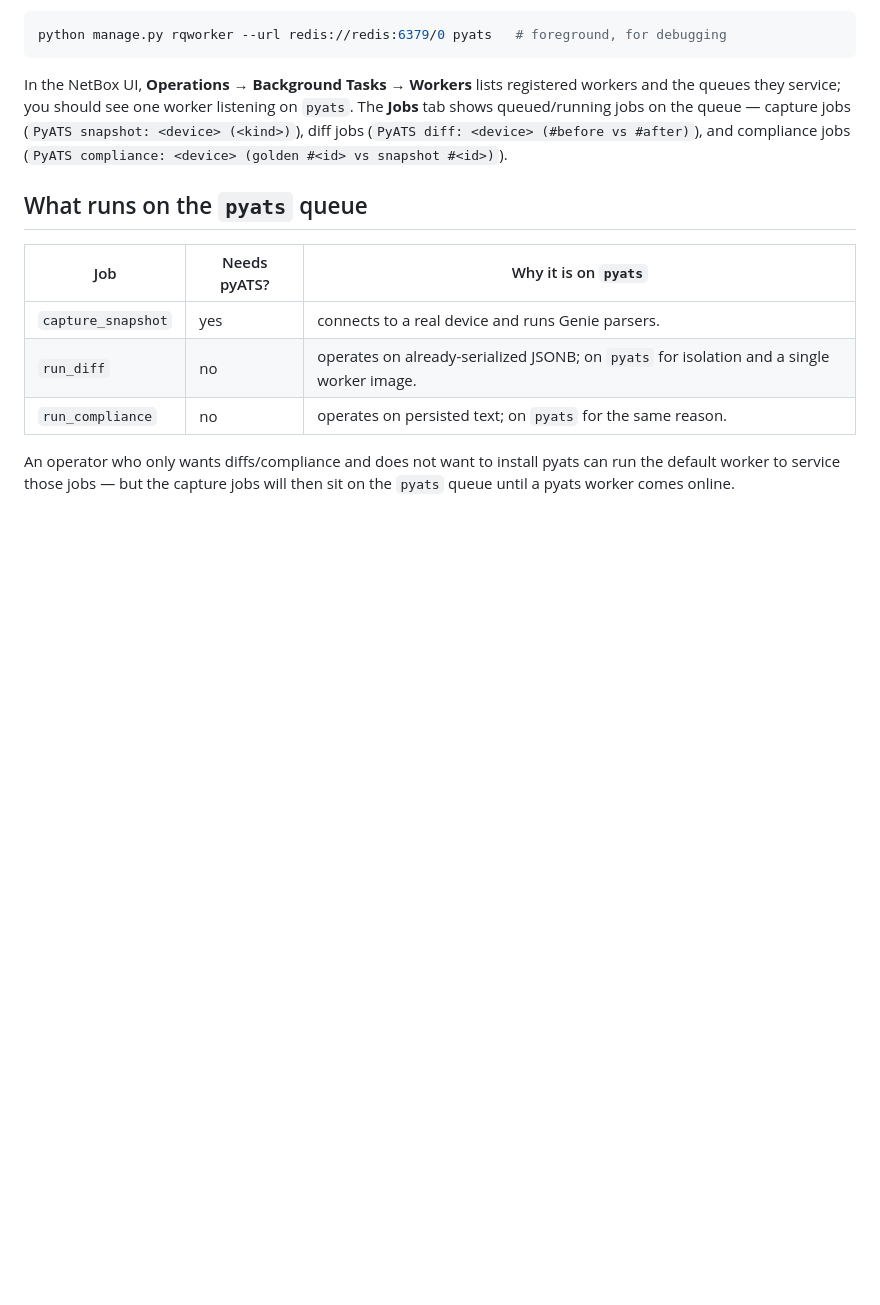
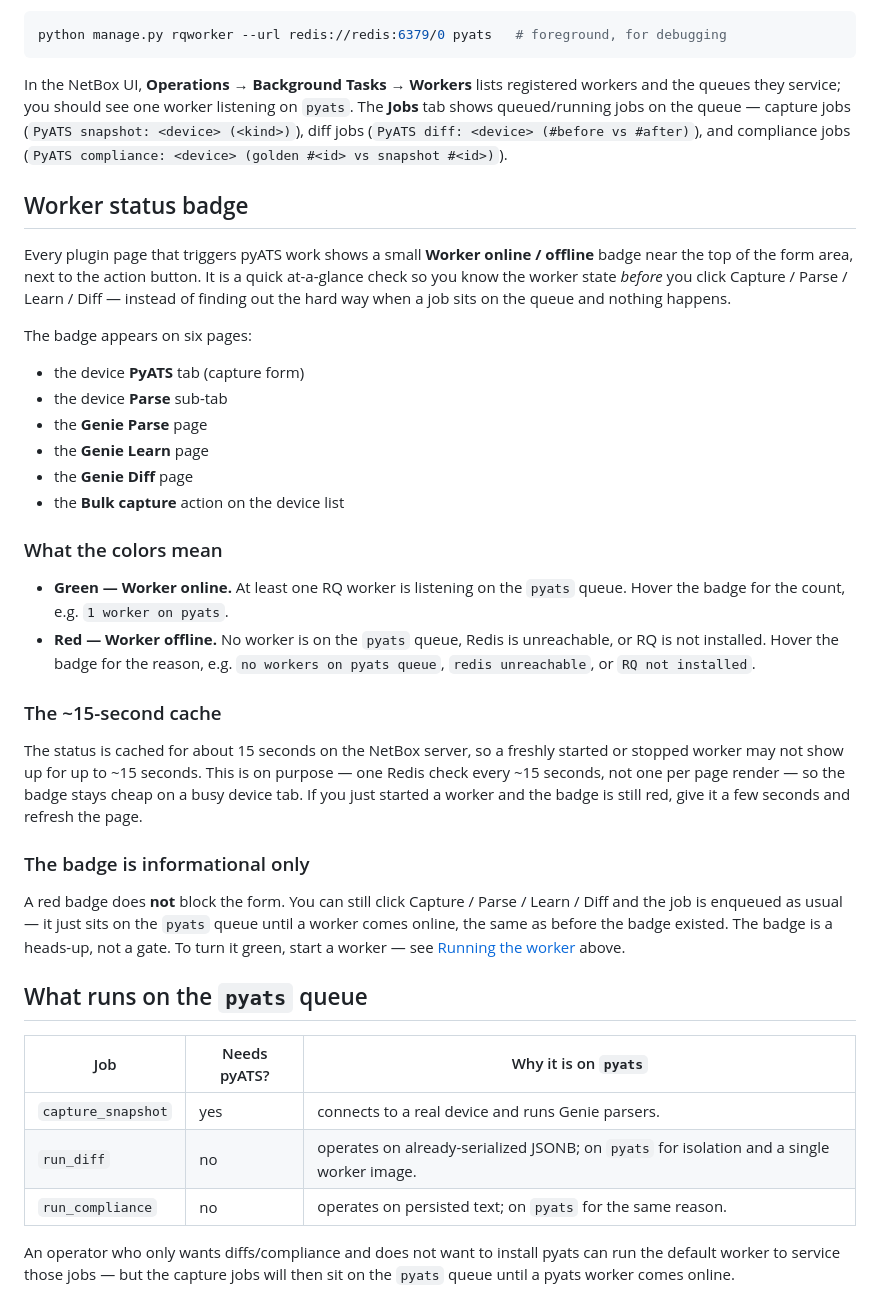
Before and after one commit to openjarv/netbox-pyats, a Markdown page: docs/user/workers.md, the part around the change. Rendered like a GitHub page; blank space fills up the shorter version.

Commit message:
docs(ATW-852): document worker status badge (workers.md + troubleshooting.md + README.md) (#151)
Add end-user documentation for the worker-status badge shipped in
ATW-804/PR #144. The badge is a server-rendered red/green indicator on
the six plugin pages that trigger pyATS work.

- docs/user/workers.md: new 'Worker status badge' section covering
  what the badge is, the six pages it appears on, green/red meaning
  with tooltip examples, the ~15s server-side cache, and that the
  badge is informational (forms still work when red).
- docs/user/troubleshooting.md: cross-reference the badge in the
  'PyATS snapshot queued but no row appears' entry and the
  'No worker listening on pyats' section.
- README.md: one-line mention in the 'Dedicated pyats RQ queue +
  worker' bullet of the Capture feature group.

No internal agent names, Paperclip metadata, or ADR numbers in the
user-facing prose. No screenshots (badge is small; dev stack not up).

Co-authored-by: ATW CEO <ceo@atw.paperclip.ing>

```diff
--- a/docs/user/workers.md
+++ b/docs/user/workers.md
@@ -46,6 +46,32 @@ python manage.py rqworker --url redis://redis:6379/0 pyats   # foreground, for d
 
 In the NetBox UI, **Operations → Background Tasks → Workers** lists registered workers and the queues they service; you should see one worker listening on `pyats`. The **Jobs** tab shows queued/running jobs on the queue — capture jobs (`PyATS snapshot: <device> (<kind>)`), diff jobs (`PyATS diff: <device> (#before vs #after)`), and compliance jobs (`PyATS compliance: <device> (golden #<id> vs snapshot #<id>)`).
 
+## Worker status badge
+
+Every plugin page that triggers pyATS work shows a small **Worker online / offline** badge near the top of the form area, next to the action button. It is a quick at-a-glance check so you know the worker state *before* you click Capture / Parse / Learn / Diff — instead of finding out the hard way when a job sits on the queue and nothing happens.
+
+The badge appears on six pages:
+
+- the device **PyATS** tab (capture form)
+- the device **Parse** sub-tab
+- the **Genie Parse** page
+- the **Genie Learn** page
+- the **Genie Diff** page
+- the **Bulk capture** action on the device list
+
+### What the colors mean
+
+- **Green — Worker online.** At least one RQ worker is listening on the `pyats` queue. Hover the badge for the count, e.g. `1 worker on pyats`.
+- **Red — Worker offline.** No worker is on the `pyats` queue, Redis is unreachable, or RQ is not installed. Hover the badge for the reason, e.g. `no workers on pyats queue`, `redis unreachable`, or `RQ not installed`.
+
+### The ~15-second cache
+
+The status is cached for about 15 seconds on the NetBox server, so a freshly started or stopped worker may not show up for up to ~15 seconds. This is on purpose — one Redis check every ~15 seconds, not one per page render — so the badge stays cheap on a busy device tab. If you just started a worker and the badge is still red, give it a few seconds and refresh the page.
+
+### The badge is informational only
+
+A red badge does **not** block the form. You can still click Capture / Parse / Learn / Diff and the job is enqueued as usual — it just sits on the `pyats` queue until a worker comes online, the same as before the badge existed. The badge is a heads-up, not a gate. To turn it green, start a worker — see [Running the worker](#running-the-worker) above.
+
 ## What runs on the `pyats` queue
 
 | Job | Needs pyATS? | Why it is on `pyats` |
```
Also changed, not shown: README.md (+1 -1 lines), docs/user/troubleshooting.md (+2 -1 lines).
